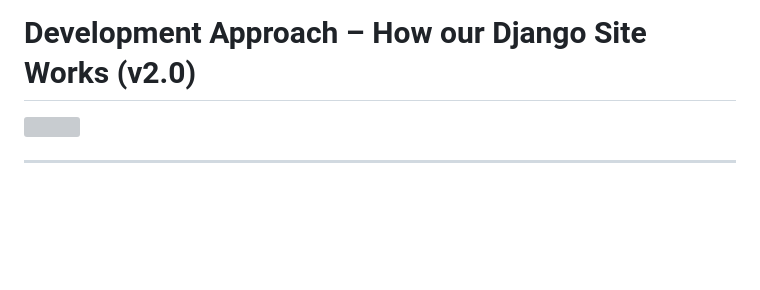
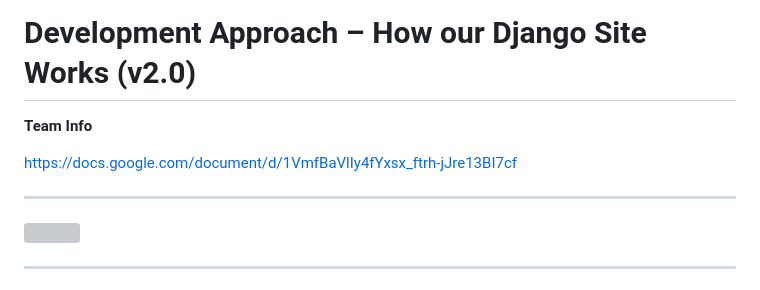
Before and after one commit to Kevin951113/water_and_sanitation_django, a Markdown page: README.md, the part around the change. GitHub-like rendering; blank space fills up the shorter version; grey boxes are pictures that could not be loaded.

```diff
--- a/README.md
+++ b/README.md
@@ -2,6 +2,12 @@
 
 # Development Approach – How our Django Site Works (v2.0)
 
+**Team Info**
+
+https://docs.google.com/document/d/1VmfBaVlIy4fYxsx_ftrh-jJre13BI7cf
+
+
+---
 
 <p align="left">
   <img src="https://drive.google.com/uc?export=view&id=1JD3NYBU6dElmMshxYhPH2gNuNlkW8GiT"  width="800"/>
```
